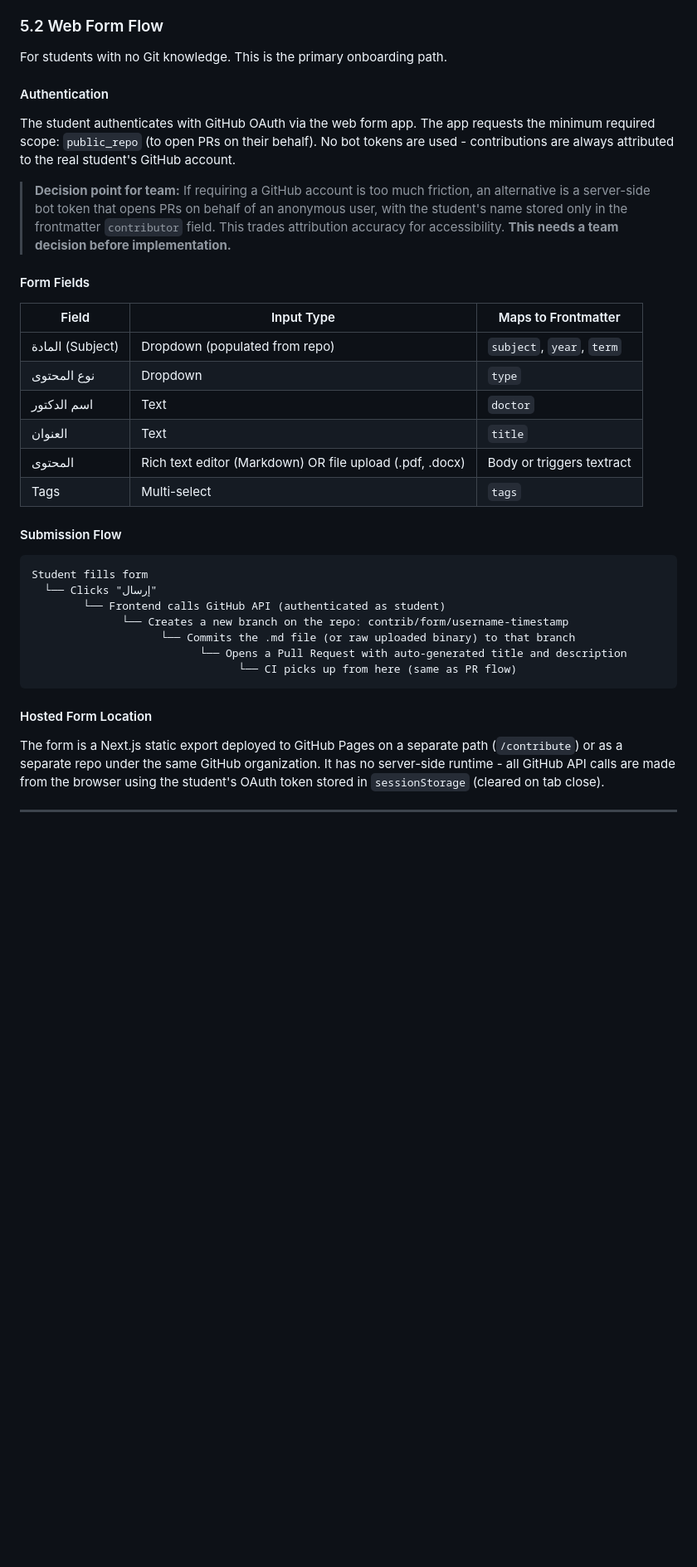
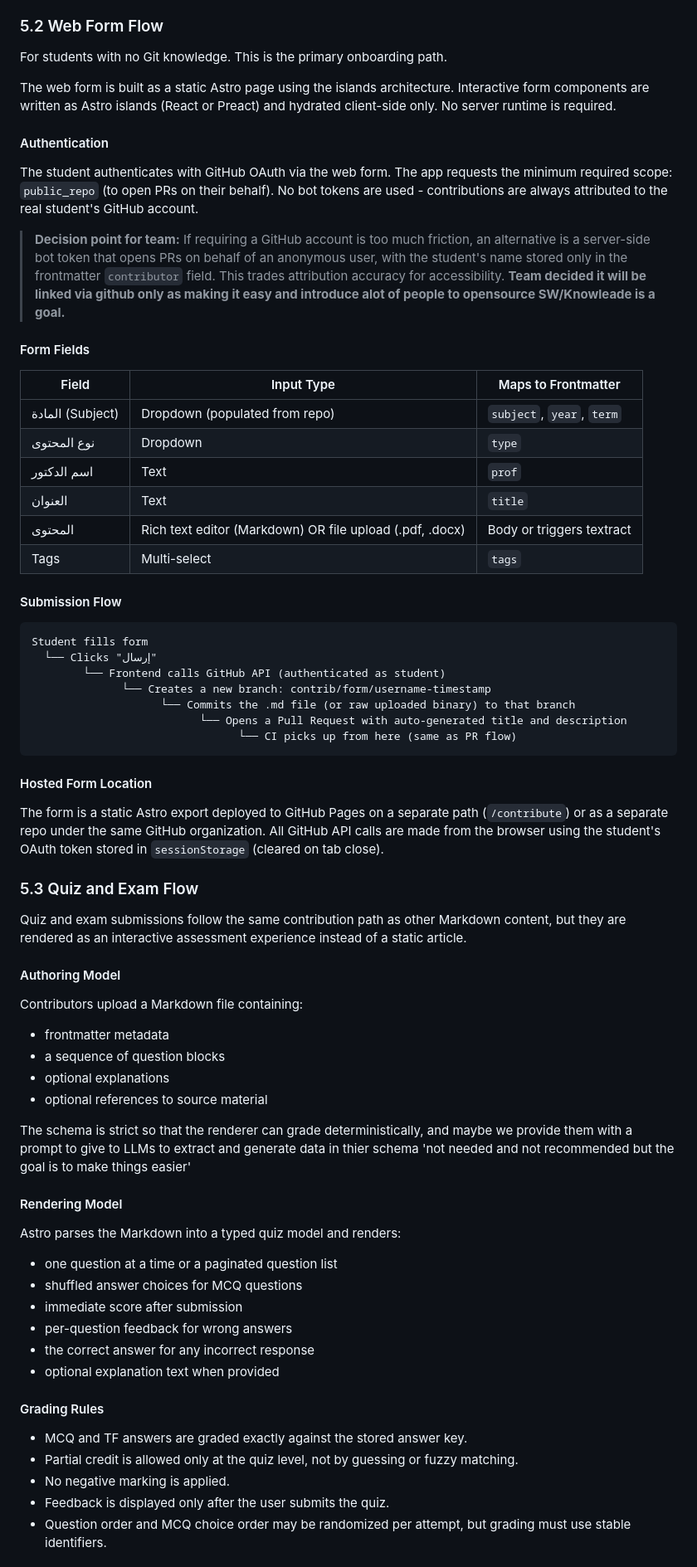
Before and after one commit to abonader7/id-db, a Markdown page: docs/INIT.md, the part around one of its changes. Shown at 83% size. GitHub-like rendering; blank space fills up the shorter version.

```diff
--- a/docs/INIT.md
+++ b/docs/INIT.md
@@ -189,11 +251,13 @@ Example: `[Y3-T1] Microprocessors: Lecture 01 Summary`
 
 For students with no Git knowledge. This is the primary onboarding path.
 
+The web form is built as a static Astro page using the islands architecture. Interactive form components are written as Astro islands (React or Preact) and hydrated client-side only. No server runtime is required.
+
 #### Authentication
 
-The student authenticates with GitHub OAuth via the web form app. The app requests the minimum required scope: `public_repo` (to open PRs on their behalf). No bot tokens are used - contributions are always attributed to the real student's GitHub account.
+The student authenticates with GitHub OAuth via the web form. The app requests the minimum required scope: `public_repo` (to open PRs on their behalf). No bot tokens are used - contributions are always attributed to the real student's GitHub account.
 
-> **Decision point for team:** If requiring a GitHub account is too much friction, an alternative is a server-side bot token that opens PRs on behalf of an anonymous user, with the student's name stored only in the frontmatter `contributor` field. This trades attribution accuracy for accessibility. **This needs a team decision before implementation.**
+> **Decision point for team:** If requiring a GitHub account is too much friction, an alternative is a server-side bot token that opens PRs on behalf of an anonymous user, with the student's name stored only in the frontmatter `contributor` field. This trades attribution accuracy for accessibility. **Team decided it will be linked via github only as making it easy and introduce alot of people to opensource SW/Knowleade is a goal.**
 
 #### Form Fields
 
@@ -201,7 +265,7 @@ The student authenticates with GitHub OAuth via the web form app. The app reques
 |---|---|---|
 | المادة (Subject) | Dropdown (populated from repo) | `subject`, `year`, `term` |
 | نوع المحتوى | Dropdown | `type` |
-| اسم الدكتور | Text | `doctor` |
+| اسم الدكتور | Text | `prof` |
 | العنوان | Text | `title` |
 | المحتوى | Rich text editor (Markdown) OR file upload (.pdf, .docx) | Body or triggers textract |
 | Tags | Multi-select | `tags` |
@@ -212,7 +276,7 @@ The student authenticates with GitHub OAuth via the web form app. The app reques
 Student fills form
   └── Clicks "إرسال"
         └── Frontend calls GitHub API (authenticated as student)
-              └── Creates a new branch on the repo: contrib/form/username-timestamp
+              └── Creates a new branch: contrib/form/username-timestamp
                     └── Commits the .md file (or raw uploaded binary) to that branch
                           └── Opens a Pull Request with auto-generated title and description
                                 └── CI picks up from here (same as PR flow)
@@ -220,6 +284,37 @@ Student fills form
 
 #### Hosted Form Location
 
-The form is a Next.js static export deployed to GitHub Pages on a separate path (`/contribute`) or as a separate repo under the same GitHub organization. It has no server-side runtime - all GitHub API calls are made from the browser using the student's OAuth token stored in `sessionStorage` (cleared on tab close).
+The form is a static Astro export deployed to GitHub Pages on a separate path (`/contribute`) or as a separate repo under the same GitHub organization. All GitHub API calls are made from the browser using the student's OAuth token stored in `sessionStorage` (cleared on tab close).
 
----
+### 5.3 Quiz and Exam Flow
+
+Quiz and exam submissions follow the same contribution path as other Markdown content, but they are rendered as an interactive assessment experience instead of a static article.
+
+#### Authoring Model
+
+Contributors upload a Markdown file containing:
+- frontmatter metadata
+- a sequence of question blocks
+- optional explanations
+- optional references to source material
+
+The schema is strict so that the renderer can grade deterministically, and maybe we provide them with a prompt to give to LLMs to extract and generate data in thier schema 'not needed and not recommended but the goal is to make things easier'
+
+#### Rendering Model
+
+Astro parses the Markdown into a typed quiz model and renders:
+- one question at a time or a paginated question list
+- shuffled answer choices for MCQ questions
+- immediate score after submission
+- per-question feedback for wrong answers
+- the correct answer for any incorrect response
+- optional explanation text when provided
+
+#### Grading Rules
+
+- MCQ and TF answers are graded exactly against the stored answer key.
+- Partial credit is allowed only at the quiz level, not by guessing or fuzzy matching.
+- No negative marking is applied.
+- Feedback is displayed only after the user submits the quiz.
+- Question order and MCQ choice order may be randomized per attempt, but grading must use stable identifiers.
+
```
Also changed, not shown: other parts of docs/INIT.md (+136 -58 lines).
